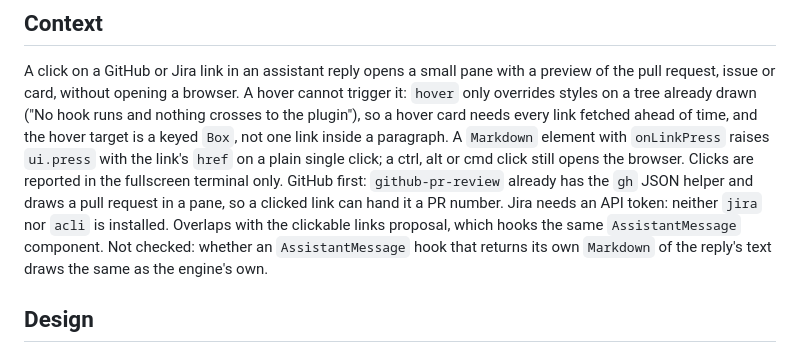
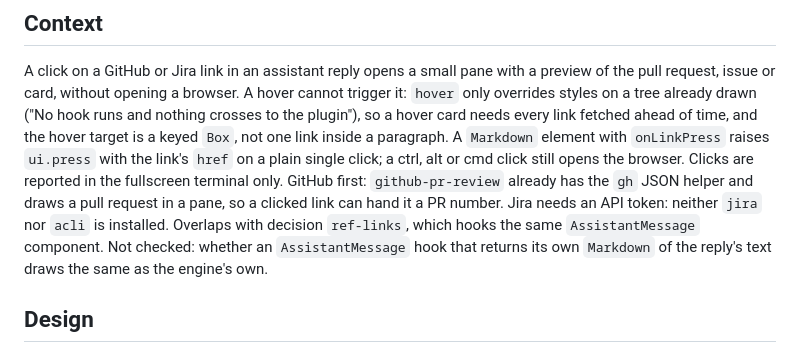
Before and after one commit to Graphight/fixings, a Markdown page: docs/proposals/link-preview-pane.md, the part around the change. Rendered like a GitHub page.

```diff
--- a/docs/proposals/link-preview-pane.md
+++ b/docs/proposals/link-preview-pane.md
@@ -14,7 +14,7 @@ A `Markdown` element with `onLinkPress` raises `ui.press` with the link's `href`
 Clicks are reported in the fullscreen terminal only.
 GitHub first: `github-pr-review` already has the `gh` JSON helper and draws a pull request in a pane, so a clicked link can hand it a PR number.
 Jira needs an API token: neither `jira` nor `acli` is installed.
-Overlaps with the clickable links proposal, which hooks the same `AssistantMessage` component.
+Overlaps with decision `ref-links`, which hooks the same `AssistantMessage` component.
 Not checked: whether an `AssistantMessage` hook that returns its own `Markdown` of the reply's text draws the same as the engine's own.
 
 ## Design
```
Also changed, not shown: README.md (+1 -0 lines), docs/decisions/2026-11-13-ref-links.md (added, +36 -0 lines), docs/proposals/README.md (+4 -5 lines), docs/proposals/clickable-ticket-pr-and-issue-links.md (deleted, +0 -22 lines), plugins/ref-links/README.md (added, +80 -0 lines), docs/screenshots/ref-links-annotated.jpg (added), docs/screenshots/ref-links.jpg (added), 6 other files.
